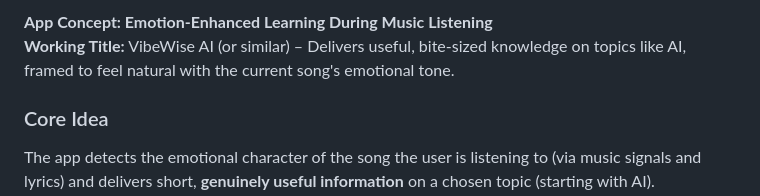
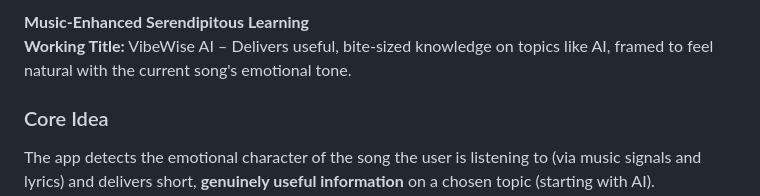
Before and after one commit to jasonchiu8421/sth, a Markdown page: README.md, the part around the change. Rendered like a GitHub page.

```diff
--- a/README.md
+++ b/README.md
@@ -1,5 +1,5 @@
-**App Concept: Emotion-Enhanced Learning During Music Listening**
-**Working Title:** VibeWise AI (or similar) – Delivers useful, bite-sized knowledge on topics like AI, framed to feel natural with the current song's emotional tone.
+**Music-Enhanced Serendipitous Learning**
+**Working Title:** VibeWise AI – Delivers useful, bite-sized knowledge on topics like AI, framed to feel natural with the current song's emotional tone.
 
 ### Core Idea
 The app detects the emotional character of the song the user is listening to (via music signals and lyrics) and delivers short, **genuinely useful information** on a chosen topic (starting with AI).
```
